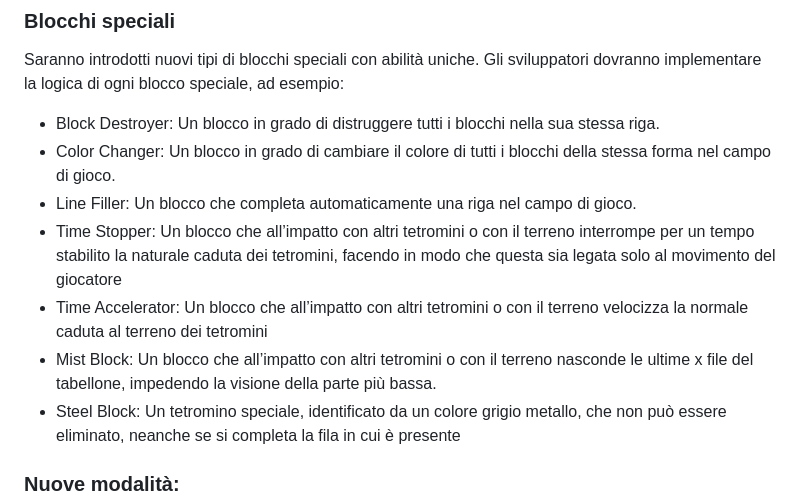
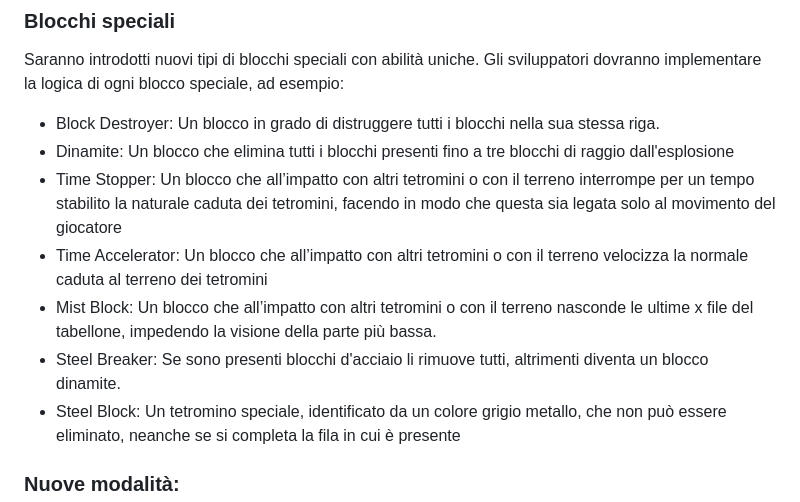
Before and after one commit to effemuraca/Tetris-PLUS, a Markdown page: tetris.md, the part around the change. GitHub-like rendering.

```diff
--- a/tetris.md
+++ b/tetris.md
@@ -29,11 +29,11 @@ Nella versione modificata del Tetris, verranno introdotte nuove funzionalità pe
 ### Blocchi speciali
 Saranno introdotti nuovi tipi di blocchi speciali con abilità uniche. Gli sviluppatori dovranno implementare la logica di ogni blocco speciale, ad esempio:
 - Block Destroyer: Un blocco in grado di distruggere tutti i blocchi nella sua stessa riga.
-- Color Changer: Un blocco in grado di cambiare il colore di tutti i blocchi della stessa forma nel campo di gioco.
-- Line Filler: Un blocco che completa automaticamente una riga nel campo di gioco.
+- Dinamite: Un blocco che elimina tutti i blocchi presenti fino a tre blocchi di raggio dall'esplosione
 - Time Stopper: Un blocco che all’impatto con altri tetromini o con il terreno interrompe per un tempo stabilito la naturale caduta dei tetromini, facendo in modo che questa sia legata solo al movimento del giocatore
 - Time Accelerator: Un blocco che all’impatto con altri tetromini o con il terreno velocizza la normale caduta al terreno dei tetromini
 - Mist Block: Un blocco che all’impatto con altri tetromini o con il terreno nasconde le ultime x file del tabellone, impedendo la visione della parte più bassa.
+- Steel Breaker: Se sono presenti blocchi d'acciaio li rimuove tutti, altrimenti diventa un blocco dinamite.
 - Steel Block: Un tetromino speciale, identificato da un colore grigio metallo, che non può essere eliminato, neanche se si completa la fila in cui è presente
 
 ### Nuove modalità:
```
